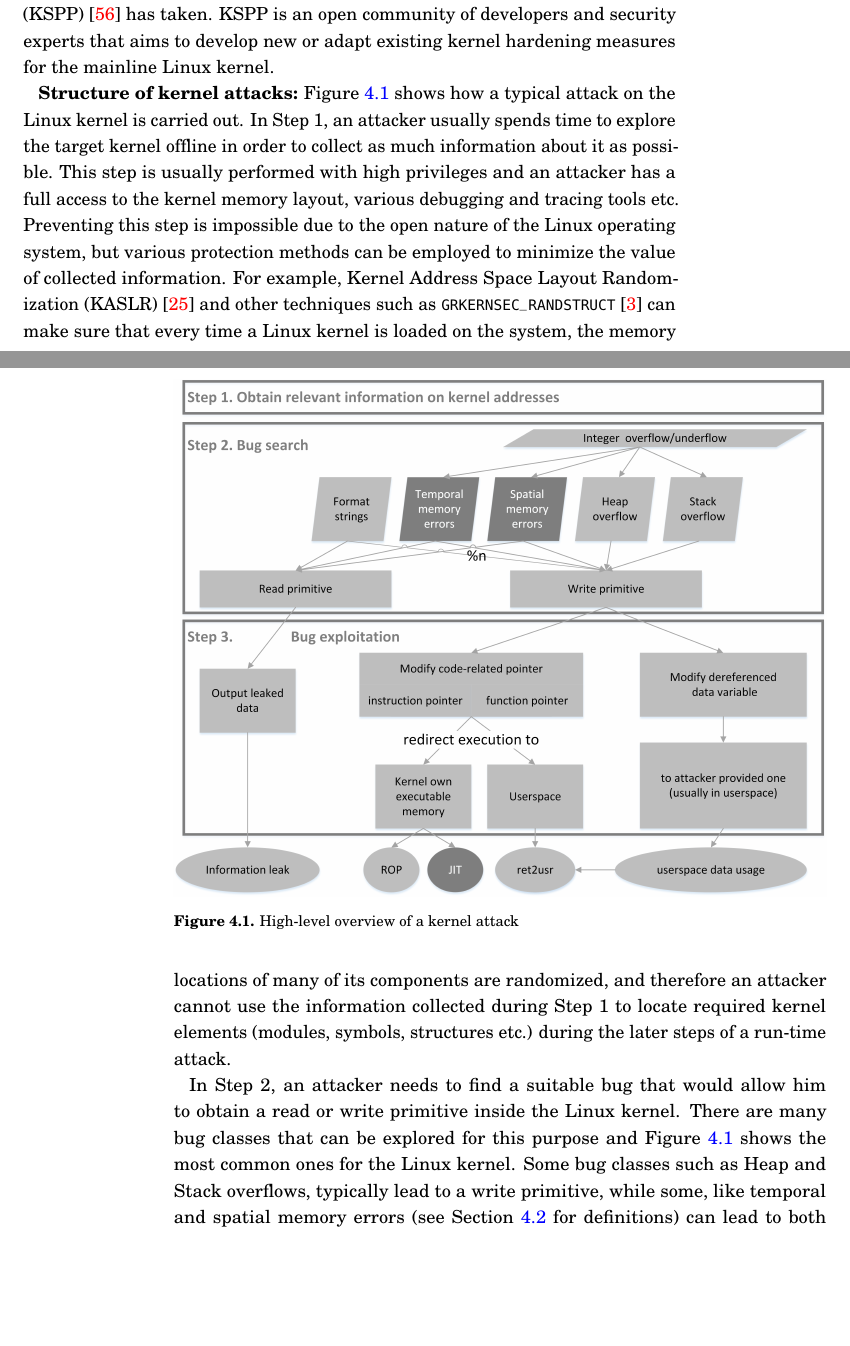
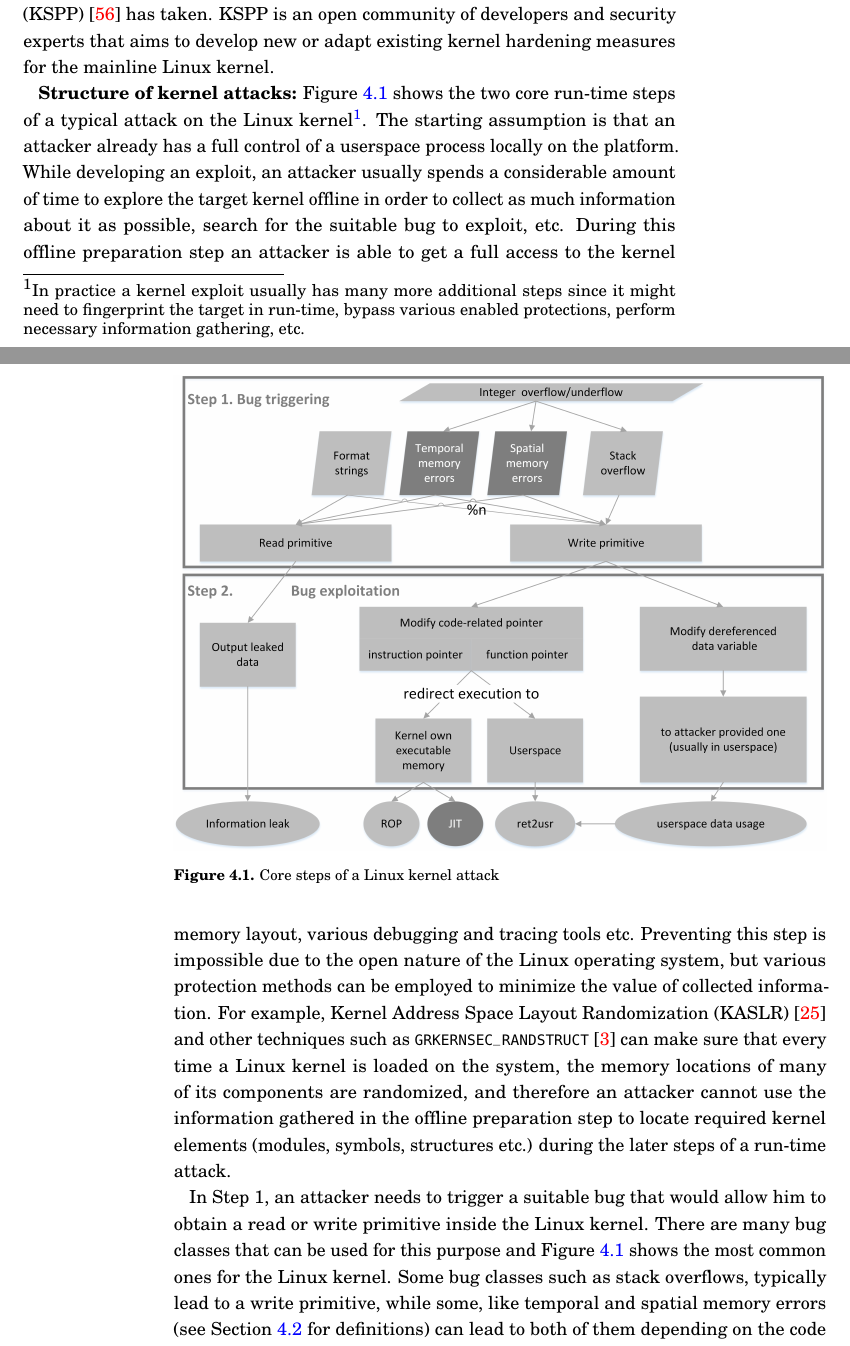
Before and after one commit to ereshetova/dissertation, a LaTeX thesis (dissertation.tex, which reads chapters/kernel-hardening.tex): two parts of pages 36 and 37 of 146, joined at a grey line, cut so that both start at the same text, the shorter picture padded with empty space. Compiled offline with pdfLaTeX.

Commit message:
addressing comments from Thomas and Hans

```diff
--- a/chapters/kernel-hardening.tex
+++ b/chapters/kernel-hardening.tex
@@ -10,14 +10,14 @@ As adversaries have been turning towards attacking the Linux kernel itself, secu
 
 An alternative approach that defenders can take is to consider how modern kernel exploits are written and try to eliminate all attack paths that helps exploit writers to succeed. This is exactly the path that the Kernel Self Protection Project (KSPP)~\cite{kspp} has taken. KSPP is an open community of developers and security experts that aims to develop new or adapt existing kernel hardening measures for the mainline Linux kernel.
 
-\textbf{Structure of kernel attacks:}   Figure~\ref{fig:exploit-steps} shows how a typical attack on the Linux kernel is carried out. In Step 1, an attacker usually spends time to explore the target kernel offline in order to collect as much information about it as possible. This step is usually performed with high privileges and an attacker has a full access to the kernel memory layout, various debugging and tracing tools etc. Preventing this step is impossible due to the open nature of the Linux operating system, but various protection methods can be employed to minimize the value of collected information. For example, Kernel Address Space Layout Randomization (KASLR)~\cite{cook2013} and other techniques such as \setype{GRKERNSEC\_RANDSTRUCT}~\cite{randstruct2017} can make sure that every time a Linux kernel is loaded on the system, the memory locations of many of its components are randomized, and therefore an attacker cannot use the information collected during Step 1 to locate required kernel elements (modules, symbols, structures etc.) during the later steps of a run-time attack.
+\textbf{Structure of kernel attacks:}   Figure~\ref{fig:exploit-steps} shows the two core run-time steps of a typical attack on the Linux kernel\footnote{In practice a kernel exploit usually has many more additional steps since it might need to fingerprint the target in run-time, bypass various enabled protections, perform necessary information gathering, etc.}. The starting assumption is that an attacker already has a full control of a userspace process locally on the platform. While developing an exploit, an attacker usually spends a considerable amount of time to explore the target kernel offline in order to collect as much information about it as possible, search for the suitable bug to exploit, etc. During this offline preparation step an attacker is able to get a full access to the kernel memory layout, various debugging and tracing tools etc. Preventing this step is impossible due to the open nature of the Linux operating system, but various protection methods can be employed to minimize the value of collected information. For example, Kernel Address Space Layout Randomization (KASLR)~\cite{cook2013} and other techniques such as \setype{GRKERNSEC\_RANDSTRUCT}~\cite{randstruct2017} can make sure that every time a Linux kernel is loaded on the system, the memory locations of many of its components are randomized, and therefore an attacker cannot use the information gathered in the offline preparation step to locate required kernel elements (modules, symbols, structures etc.) during the later steps of a run-time attack.
 
 \begin{figure}[t]
 	\centering
 		\includegraphics[width=1\textwidth]{figures/kernel_exploit_steps.png}
-	\caption{High-level overview of a kernel attack}
+	\caption{Core steps of a Linux kernel attack}
 	\label{fig:exploit-steps}
 \end{figure}
 
-In Step 2, an attacker needs to find a suitable bug that would allow him to obtain a read or write primitive inside the Linux kernel. There are many bug classes that can be explored for this purpose and Figure~\ref{fig:exploit-steps} shows the most common ones for the Linux kernel. Some bug classes such as Heap and Stack overflows, typically lead to a write primitive, while some, like temporal and spatial memory errors (see Section~\ref{sec:kern-mem-safety} for definitions) can lead to both of them depending on the code where the bug is present. The format string vulnerabilities typically lead to a write primitive, except in cases when the format string is using \setype{\%n} specifier that allows writing input data to a pointer (and as a result, a write primitive). Integer overflow/underflow bugs do not typically give a read or write primitive straight to an attacker, but they can be used to create other bug classes. For example, if an overflown integer is used to allocate a buffer, the resulting buffer is going to be of a smaller size than required leading to a buffer overflow bug (spatial memory error). Preventing Step 2 from happening would be the ideal case for defenders, but in reality it is very difficult and costly to fully prevent certain classes of bugs from happening. Nonetheless, a lot of work is being done in this area within KSPP and Section~\ref{sec:kern-mem-safety} of this dissertation addresses the problem of preventing a wide range of memory errors in the Linux kernel.
+In Step 1, an attacker needs to trigger a suitable bug that would allow him to obtain a read or write primitive inside the Linux kernel. There are many bug classes that can be used for this purpose and Figure~\ref{fig:exploit-steps} shows the most common ones for the Linux kernel. Some bug classes such as stack overflows, typically lead to a write primitive, while some, like temporal and spatial memory errors (see Section~\ref{sec:kern-mem-safety} for definitions) can lead to both of them depending on the code where the bug is present. The format string vulnerabilities typically lead to a write primitive, except in cases when the format string is using \setype{\%n} specifier that allows writing input data to a pointer (and as a result, a write primitive). Integer overflow/underflow bugs do not typically give a read or write primitive straight to an attacker, but they can be used to create other bug classes. For example, if an overflown integer is used to allocate a buffer, the resulting buffer is going to be of a smaller size than required leading to a buffer overflow bug (spatial memory error). Preventing Step 1 from happening would be the ideal case for defenders, but in reality it is very difficult and costly to fully prevent certain classes of bugs from happening. Nonetheless, a lot of work is being done in this area within KSPP and Section~\ref{sec:kern-mem-safety} of this dissertation addresses the problem of preventing a wide range of memory errors in the Linux kernel.
 
```
Also changed, not shown: figures/kernel_exploit_steps.png, chapters/kernel-hardening.tex (2 more changed lines), 2 other files.
